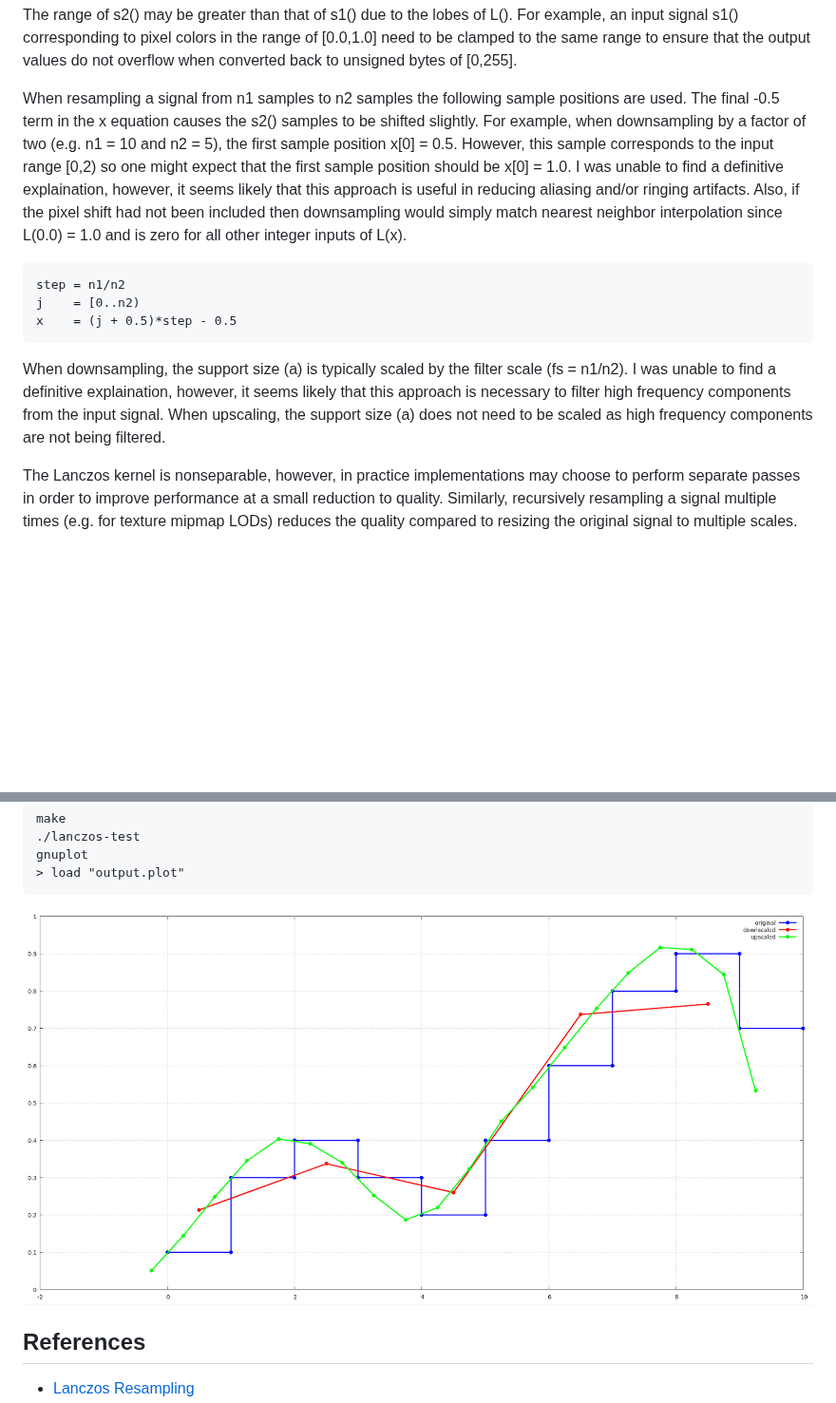
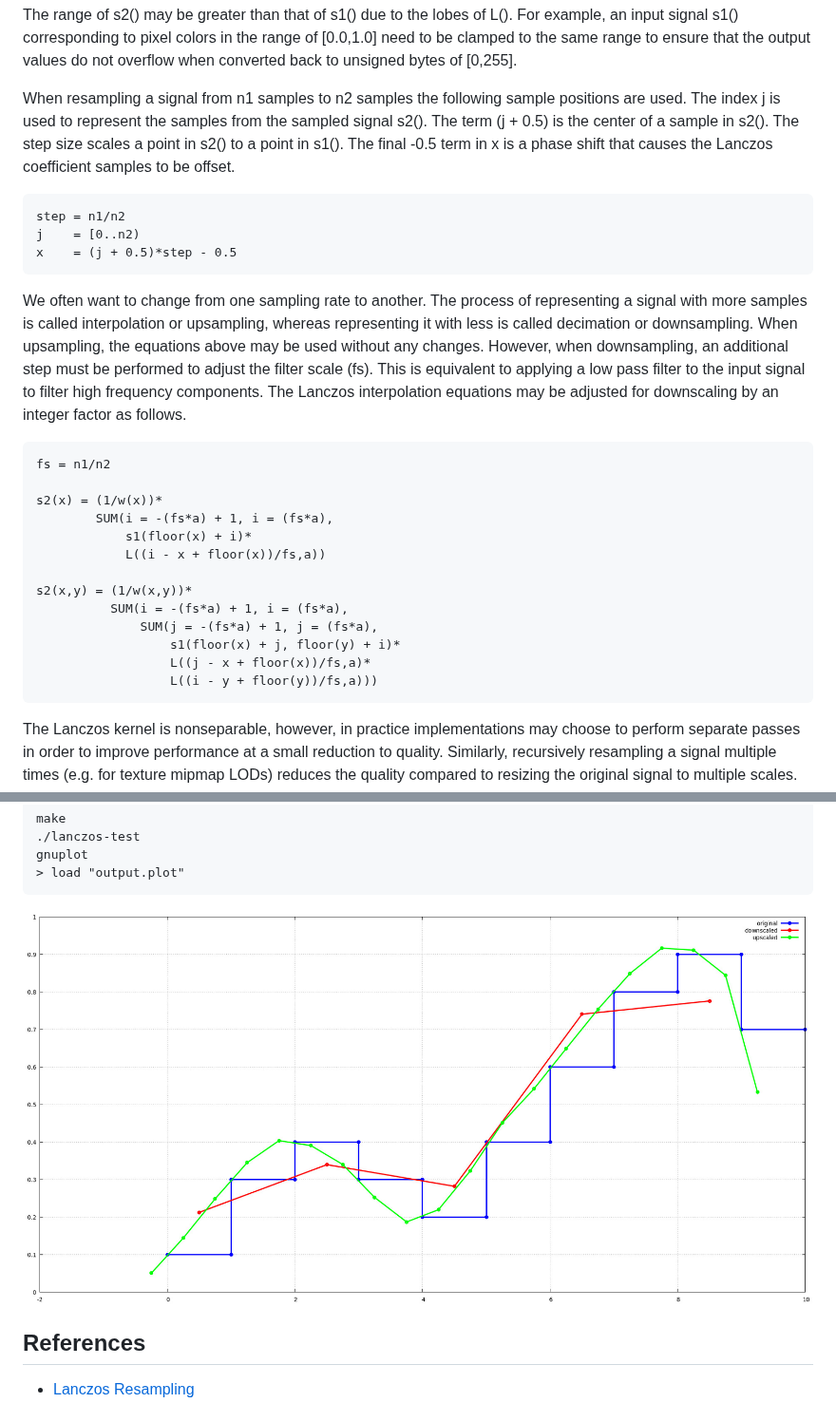
Before and after one commit to jeffboody/Lanczos, a Markdown page: readme.md, 2 parts joined by grey strips. Shown at 95% size. Drawn GitHub-style; pictures changed too: output.jpg; blank space fills up the shorter version.

Commit message:
fix support size for downsampling

```diff
--- a/readme.md
+++ b/readme.md
@@ -78,31 +80,42 @@ output values do not overflow when converted back to
 unsigned bytes of [0,255].
 
 When resampling a signal from n1 samples to n2 samples the
-following sample positions are used. The final -0.5 term in
-the x equation causes the s2() samples to be shifted
-slightly. For example, when downsampling by a factor of two
-(e.g. n1 = 10 and n2 = 5), the first sample position
-x[0] = 0.5. However, this sample corresponds to the input
-range [0,2) so one might expect that the first sample
-position should be x[0] = 1.0. I was unable to find a
-definitive explaination, however, it seems likely that this
-approach is useful in reducing aliasing and/or ringing
-artifacts. Also, if the pixel shift had not been included
-then downsampling would simply match nearest neighbor
-interpolation since L(0.0) = 1.0 and is zero for all other
-integer inputs of L(x).
+following sample positions are used. The index j is used to
+represent the samples from the sampled signal s2(). The term
+(j + 0.5) is the center of a sample in s2(). The step size
+scales a point in s2() to a point in s1(). The final -0.5
+term in x is a phase shift that causes the Lanczos
+coefficient samples to be offset.
 
 	step = n1/n2
 	j    = [0..n2)
 	x    = (j + 0.5)*step - 0.5
 
-When downsampling, the support size (a) is typically scaled
-by the filter scale (fs = n1/n2). I was unable to find a
-definitive explaination, however, it seems likely that this
-approach is necessary to filter high frequency components
-from the input signal. When upscaling, the support size (a)
-does not need to be scaled as high frequency components are
-not being filtered.
+We often want to change from one sampling rate to another.
+The process of representing a signal with more samples is
+called interpolation or upsampling, whereas representing it
+with less is called decimation or downsampling. When
+upsampling, the equations above may be used without any
+changes. However, when downsampling, an additional step must
+be performed to adjust the filter scale (fs). This is
+equivalent to applying a low pass filter to the input signal
+to filter high frequency components. The Lanczos
+interpolation equations may be adjusted for downscaling by
+an integer factor as follows.
+
+	fs = n1/n2
+
+	s2(x) = (1/w(x))*
+	        SUM(i = -(fs*a) + 1, i = (fs*a),
+	            s1(floor(x) + i)*
+	            L((i - x + floor(x))/fs,a))
+
+	s2(x,y) = (1/w(x,y))*
+	          SUM(i = -(fs*a) + 1, i = (fs*a),
+	              SUM(j = -(fs*a) + 1, j = (fs*a),
+	                  s1(floor(x) + j, floor(y) + i)*
+	                  L((j - x + floor(x))/fs,a)*
+	                  L((i - y + floor(y))/fs,a)))
 
 The Lanczos kernel is nonseparable, however, in practice
 implementations may choose to perform separate passes in
```
Also changed, not shown: other parts of readme.md (+6 -1 lines), lanczos3.jpg (added), 3 other files.
